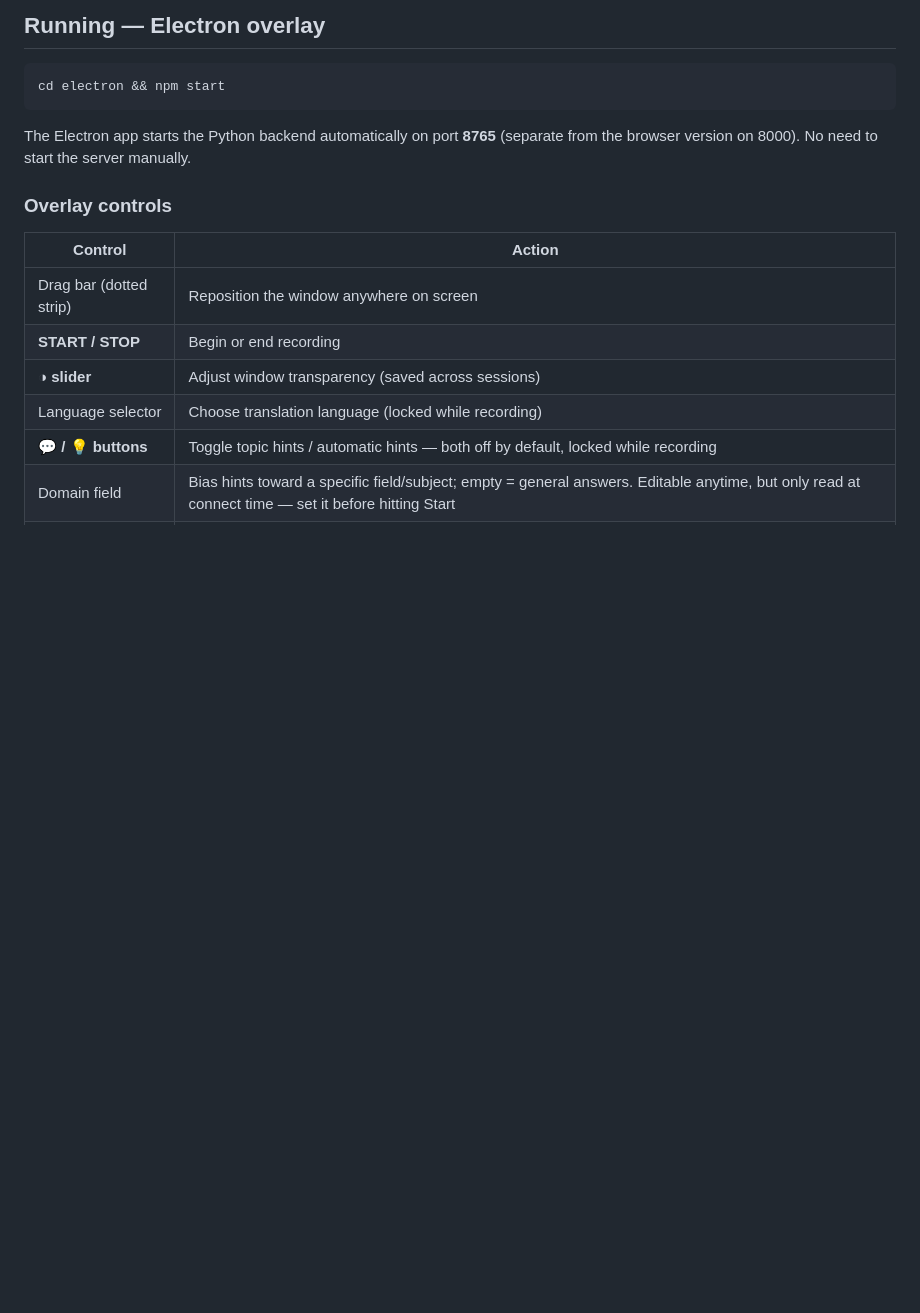
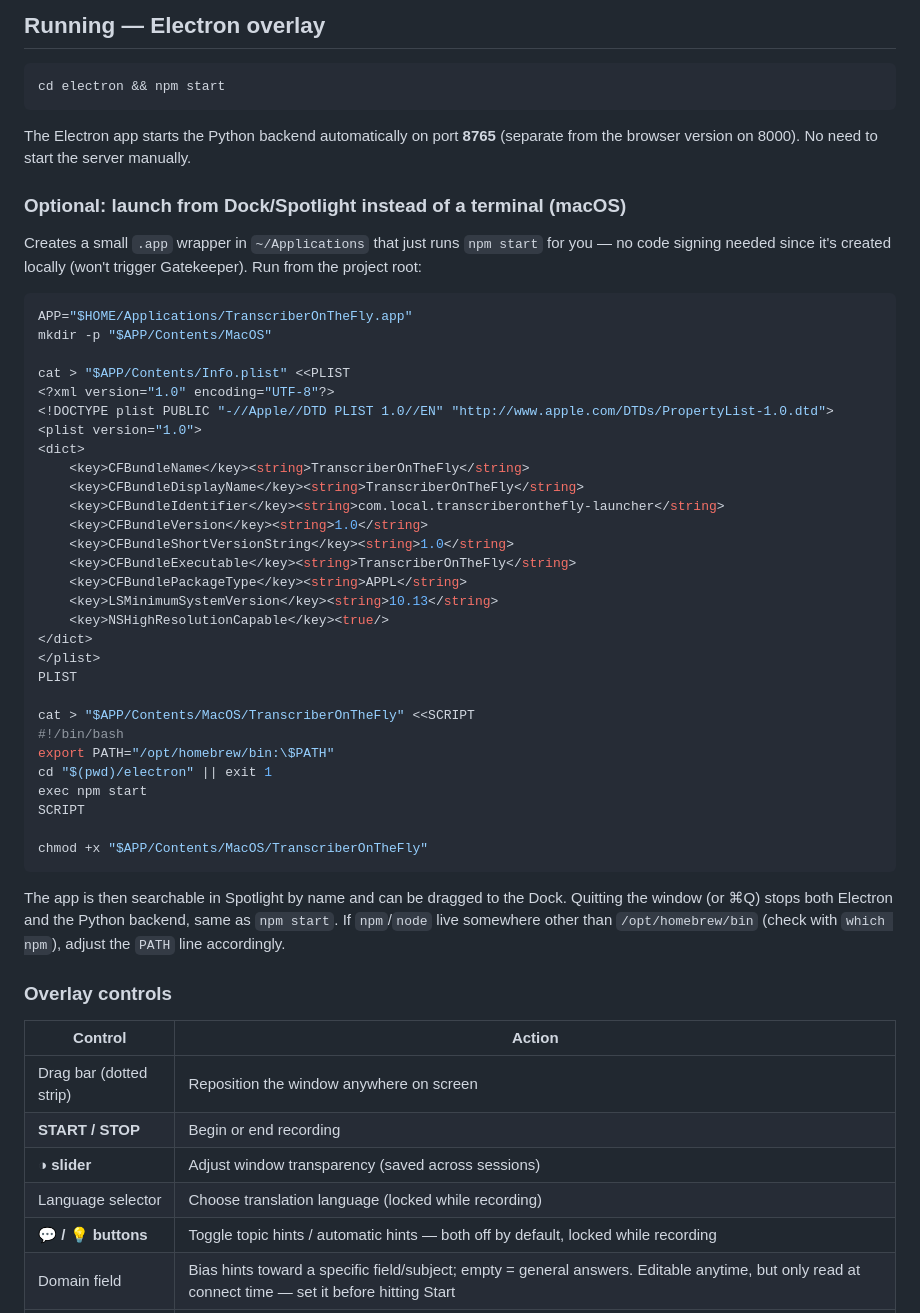
Before and after one commit to alexshnup/TranscriberOnTheFly, a Markdown page: README.md, the part around the change. GitHub-like rendering; blank space fills up the shorter version.

Commit message:
Document how to create a Dock/Spotlight launcher for the overlay
Adds a copy-pasteable snippet that builds a small unsigned .app wrapper
in ~/Applications running 'npm start', so the overlay can be launched
without opening a terminal.

````diff
--- a/README.md
+++ b/README.md
@@ -94,6 +94,44 @@ cd electron && npm start
 ```
 
 The Electron app starts the Python backend automatically on port **8765** (separate from the browser version on 8000). No need to start the server manually.
+
+### Optional: launch from Dock/Spotlight instead of a terminal (macOS)
+
+Creates a small `.app` wrapper in `~/Applications` that just runs `npm start` for you — no code signing needed since it's created locally (won't trigger Gatekeeper). Run from the project root:
+
+```bash
+APP="$HOME/Applications/TranscriberOnTheFly.app"
+mkdir -p "$APP/Contents/MacOS"
+
+cat > "$APP/Contents/Info.plist" <<PLIST
+<?xml version="1.0" encoding="UTF-8"?>
+<!DOCTYPE plist PUBLIC "-//Apple//DTD PLIST 1.0//EN" "http://www.apple.com/DTDs/PropertyList-1.0.dtd">
+<plist version="1.0">
+<dict>
+    <key>CFBundleName</key><string>TranscriberOnTheFly</string>
+    <key>CFBundleDisplayName</key><string>TranscriberOnTheFly</string>
+    <key>CFBundleIdentifier</key><string>com.local.transcriberonthefly-launcher</string>
+    <key>CFBundleVersion</key><string>1.0</string>
+    <key>CFBundleShortVersionString</key><string>1.0</string>
+    <key>CFBundleExecutable</key><string>TranscriberOnTheFly</string>
+    <key>CFBundlePackageType</key><string>APPL</string>
+    <key>LSMinimumSystemVersion</key><string>10.13</string>
+    <key>NSHighResolutionCapable</key><true/>
+</dict>
+</plist>
+PLIST
+
+cat > "$APP/Contents/MacOS/TranscriberOnTheFly" <<SCRIPT
+#!/bin/bash
+export PATH="/opt/homebrew/bin:\$PATH"
+cd "$(pwd)/electron" || exit 1
+exec npm start
+SCRIPT
+
+chmod +x "$APP/Contents/MacOS/TranscriberOnTheFly"
+```
+
+The app is then searchable in Spotlight by name and can be dragged to the Dock. Quitting the window (or ⌘Q) stops both Electron and the Python backend, same as `npm start`. If `npm`/`node` live somewhere other than `/opt/homebrew/bin` (check with `which npm`), adjust the `PATH` line accordingly.
 
 ### Overlay controls
 
````
